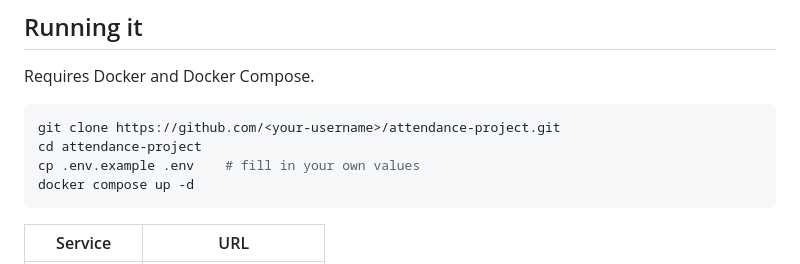
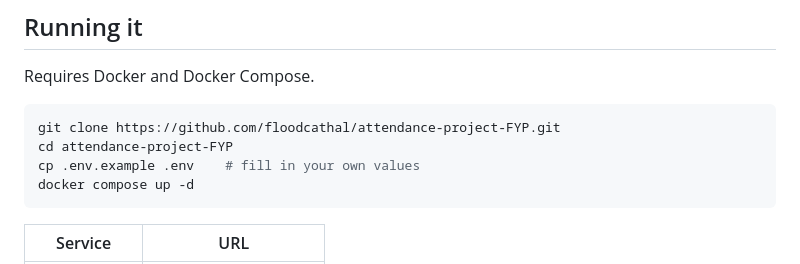
Before and after one commit to floodcathal/attendance-project-FYP, a Markdown page: README.md, the part around the change. Drawn GitHub-style.

Commit message:
Point clone instructions at the renamed repository

````diff
--- a/README.md
+++ b/README.md
@@ -237,8 +237,8 @@ PostgreSQL and Pushgateway once each had been evaluated and found unnecessary.
 Requires Docker and Docker Compose.
 
 ```bash
-git clone https://github.com/<your-username>/attendance-project.git
-cd attendance-project
+git clone https://github.com/floodcathal/attendance-project-FYP.git
+cd attendance-project-FYP
 cp .env.example .env    # fill in your own values
 docker compose up -d
 ```
````
